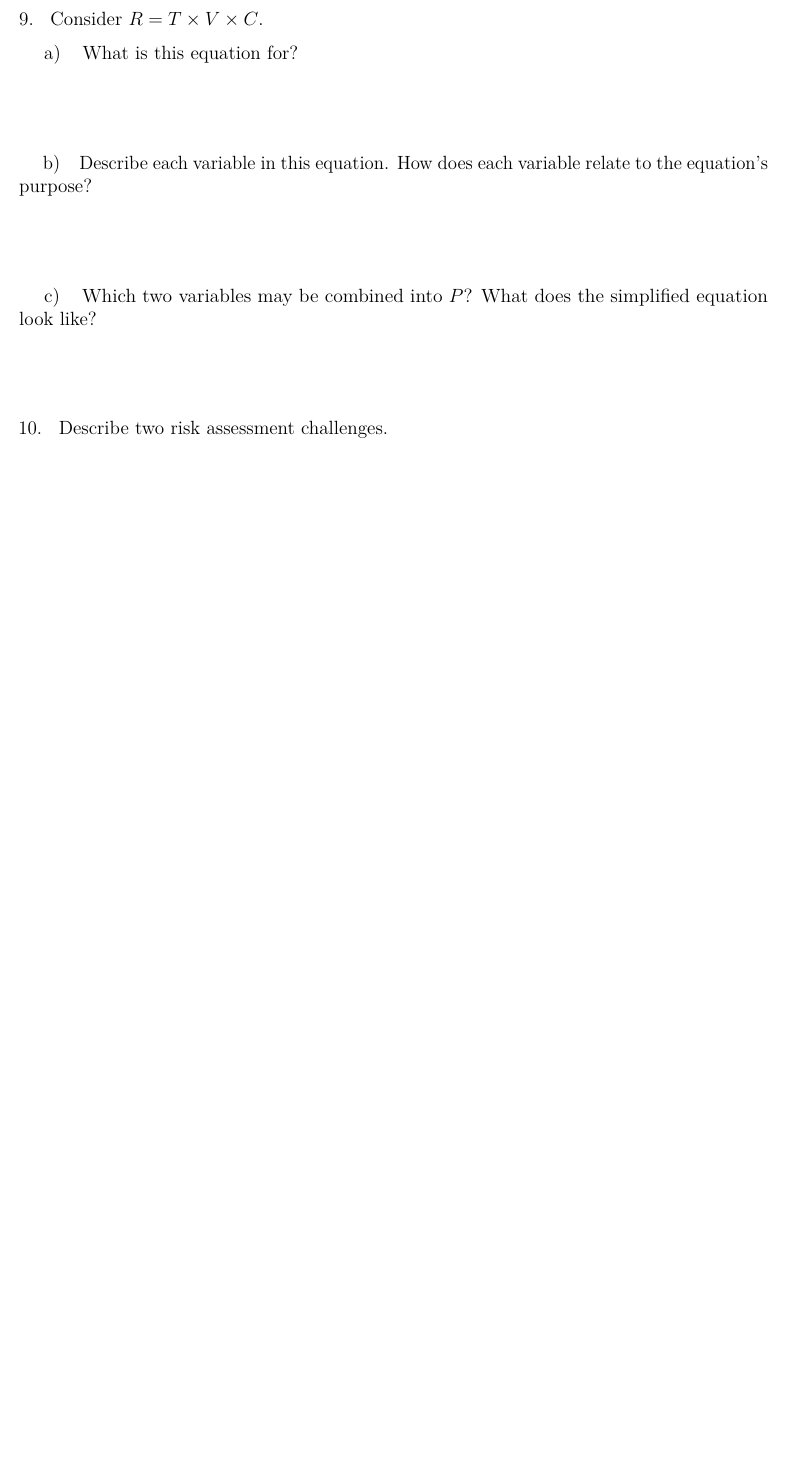
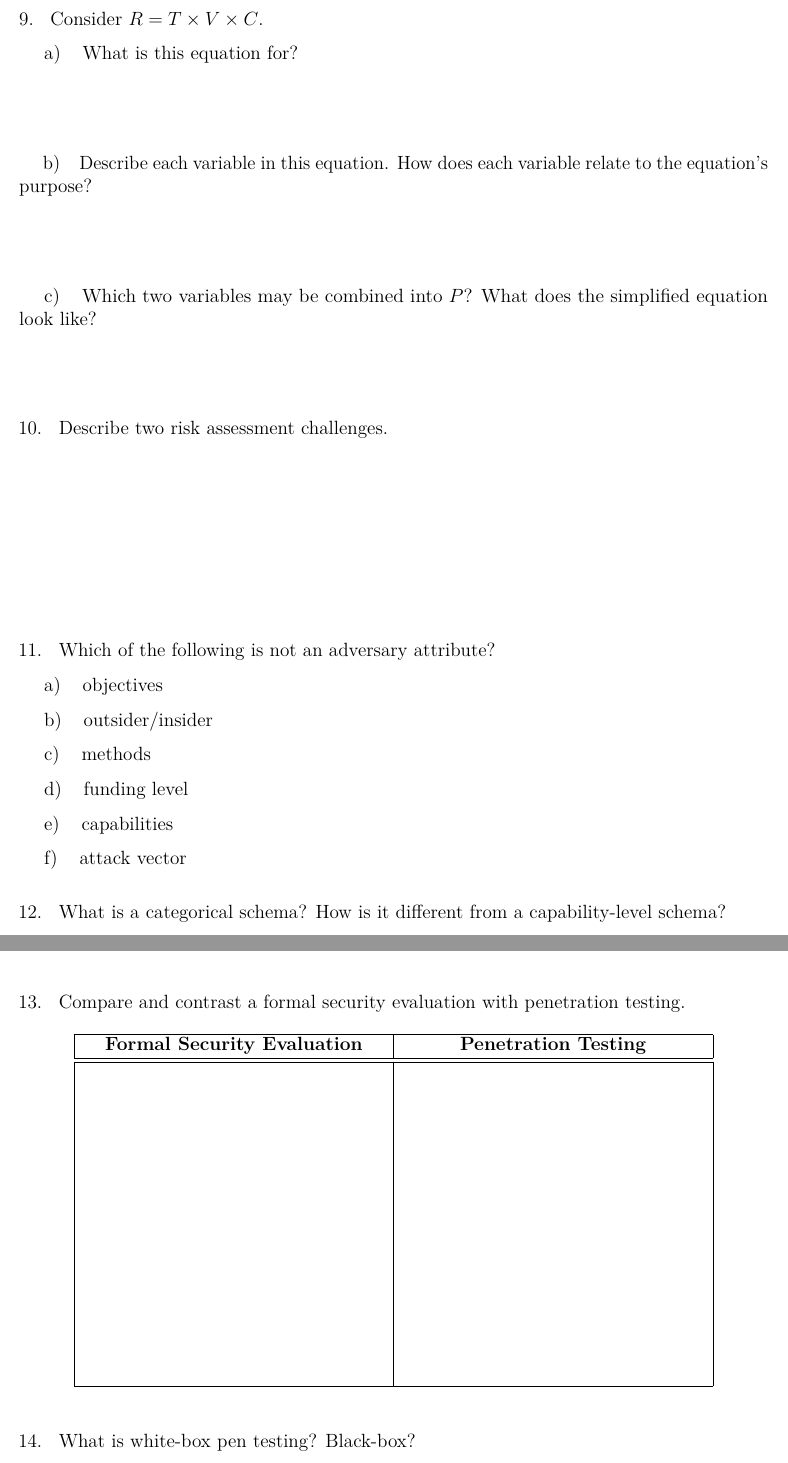
Before and after one commit to willfindlay/4108final, an R Markdown document (practice.rmd): part of page 10 of 12 before the commit and two parts of pages 10 and 11 of 13 after it, the two joined at a grey line, cut so that both start at the same text, the shorter picture padded with empty space. The pictures show the output file practice.pdf that the author committed with the source.

Commit message:
moreq uestion

```diff
--- a/practice.rmd
+++ b/practice.rmd
@@ -168,3 +168,40 @@ Consider the advantages and disadvantages of each, as well as how each might wor
 \question{Describe two risk assessment challenges.}
 \vspace{10em}
 
+\question{Which of the following is not an adversary attribute?}
+\subquestion{objectives}
+\subquestion{outsider/insider}
+\subquestion{methods}
+\subquestion{funding level}
+\subquestion{capabilities}
+\subquestion{attack vector}
+\vspace{1em}
+
+\question{What is a categorical schema? How is it different from a capability-level schema?}
+\vspace{6em}
+
+\question{Compare and contrast a formal security evaluation with penetration testing.}
+
+\begin{table}
+\begin{tabular}{|c|c|}
+\hline
+\textbf{Formal Security Evaluation} & \textbf{Penetration Testing}\\
+\hline
+\hline
+\hspace{.4\textwidth} & \hspace{.4\textwidth} \\
+& \\
+& \\
+& \\
+& \\
+& \\
+& \\
+& \\
+& \\
+& \\
+& \\
+& \\
+& \\
+& \\
+\hline
+\end{tabular}
+\end{table}
```
Also changed, not shown: practice.pdf, practice.rmd (5 more changed lines).
